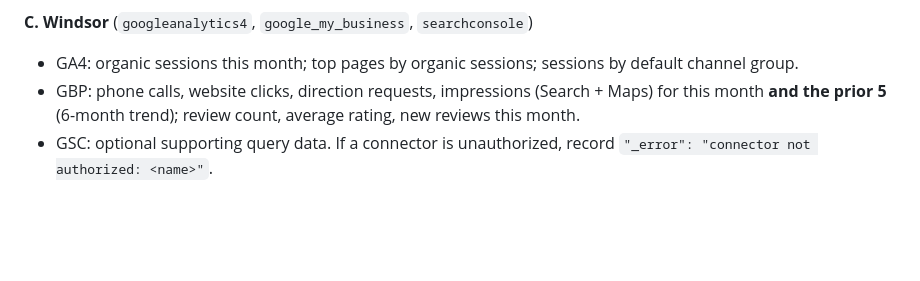
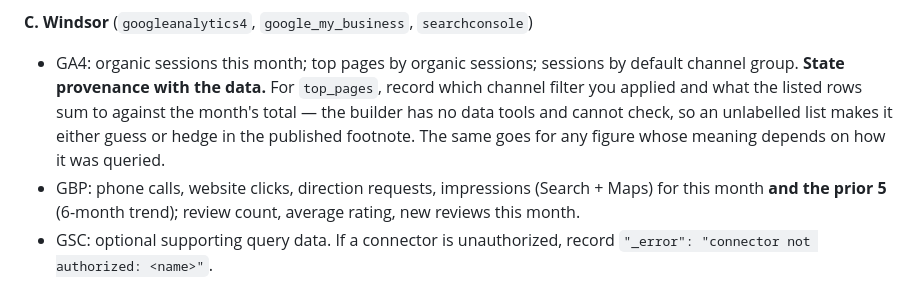
Before and after one commit to Dentist-Nerds-Smart-Dental-Marketing/reports, a Markdown page: .claude/agents/report-data-collector.md, the part around the change. Rendered like a GitHub page; blank space fills up the shorter version.

Commit message:
Collector must record provenance alongside GA4 top pages
The dry-run reviewer caught the published footnote claiming the top-pages
list "does not state whether this list is filtered to organic traffic
only" when it was in fact organic-filtered. The builder was right to hedge
— it has no data tools and the packet carried no channel filter, so it
could not know. The gap was in the packet, not the builder.

The collector now has to record which filter it applied and what the rows
sum to, so the builder can state provenance instead of guessing.

Co-Authored-By: Claude Opus 5 <noreply@anthropic.com>
Claude-Session: https://claude.ai/code/session_01NQQdV9M1LdEt9tHfpahtAz

```diff
--- a/.claude/agents/report-data-collector.md
+++ b/.claude/agents/report-data-collector.md
@@ -55,6 +55,10 @@ A `rank` of `false`/absent means not found — emit `0`.
 
 **C. Windsor** (`googleanalytics4`, `google_my_business`, `searchconsole`)
 - GA4: organic sessions this month; top pages by organic sessions; sessions by default channel group.
+  **State provenance with the data.** For `top_pages`, record which channel filter you applied and
+  what the listed rows sum to against the month's total — the builder has no data tools and cannot
+  check, so an unlabelled list makes it either guess or hedge in the published footnote. The same
+  goes for any figure whose meaning depends on how it was queried.
 - GBP: phone calls, website clicks, direction requests, impressions (Search + Maps) for this
   month **and the prior 5** (6-month trend); review count, average rating, new reviews this month.
 - GSC: optional supporting query data.
```
